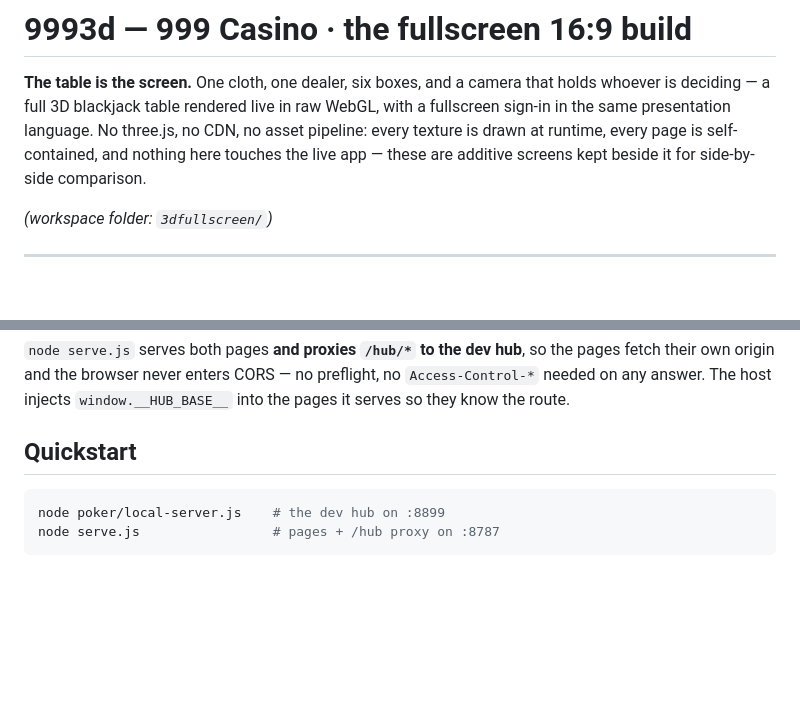
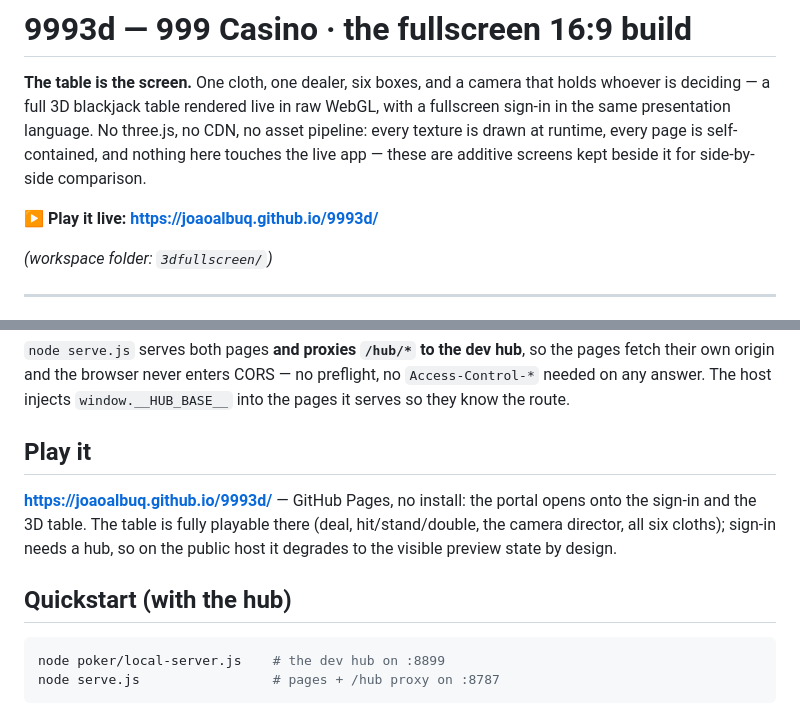
Before and after one commit to joaoalbuq/9993d, a Markdown page: README.md, 2 parts joined by grey strips. Drawn GitHub-style; blank space fills up the shorter version.

Commit message:
Point the README at the live build: the revamp now plays from the URL
GitHub Pages serves the build at joaoalbuq.github.io/9993d — portal, sign-in
and the 3D table all live. The README leads with the play link and splits
the local quickstart under it, noting that sign-in needs a hub and degrades
to the visible preview state on the public host by design.

🤖 Generated with Codebuff
Co-Authored-By: Codebuff <noreply@codebuff.com>

````diff
--- a/README.md
+++ b/README.md
@@ -6,6 +6,8 @@ raw WebGL, with a fullscreen sign-in in the same presentation language.
 No three.js, no CDN, no asset pipeline: every texture is drawn at runtime,
 every page is self-contained, and nothing here touches the live app — these
 are additive screens kept beside it for side-by-side comparison.
+
+**▶ Play it live: https://joaoalbuq.github.io/9993d/**
 
 *(workspace folder: `3dfullscreen/`)*
 
@@ -78,7 +80,15 @@ the pages fetch their own origin and the browser never enters CORS — no
 preflight, no `Access-Control-*` needed on any answer. The host injects
 `window.__HUB_BASE__` into the pages it serves so they know the route.
 
-## Quickstart
+## Play it
+
+**https://joaoalbuq.github.io/9993d/** — GitHub Pages, no install: the portal
+opens onto the sign-in and the 3D table. The table is fully playable there
+(deal, hit/stand/double, the camera director, all six cloths); sign-in needs
+a hub, so on the public host it degrades to the visible preview state by
+design.
+
+## Quickstart (with the hub)
 
 ```bash
 node poker/local-server.js    # the dev hub on :8899
````
